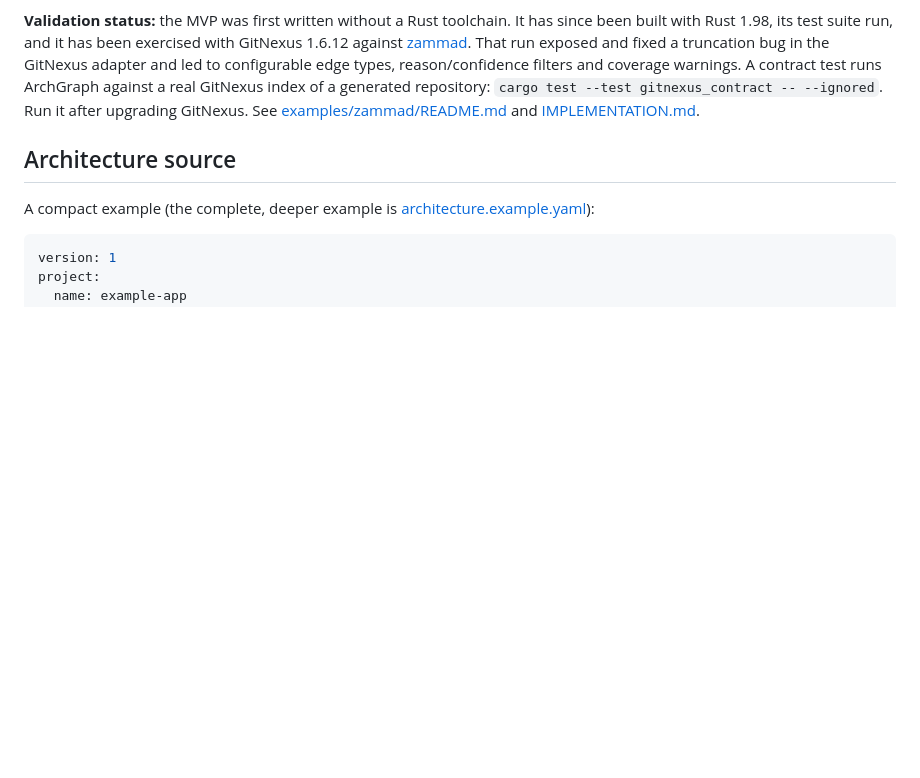
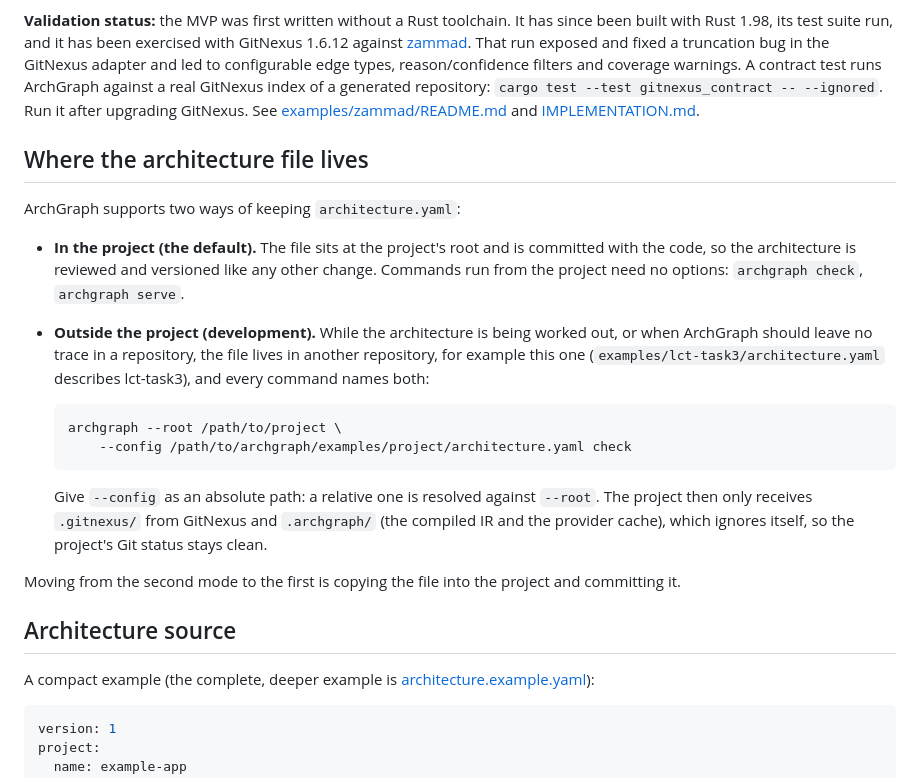
Before and after one commit to Cordip/archgraph, a Markdown page: README.md, the part around the change. Rendered like a GitHub page; blank space fills up the shorter version.

````diff
--- a/README.md
+++ b/README.md
@@ -63,6 +63,33 @@ repository: `cargo test --test gitnexus_contract -- --ignored`. Run it after
 upgrading GitNexus. See
 [examples/zammad/README.md](examples/zammad/README.md) and
 [IMPLEMENTATION.md](IMPLEMENTATION.md).
+
+## Where the architecture file lives
+
+ArchGraph supports two ways of keeping `architecture.yaml`:
+
+- **In the project (the default).** The file sits at the project's root and
+  is committed with the code, so the architecture is reviewed and versioned
+  like any other change. Commands run from the project need no options:
+  `archgraph check`, `archgraph serve`.
+- **Outside the project (development).** While the architecture is being
+  worked out, or when ArchGraph should leave no trace in a repository, the
+  file lives in another repository, for example this one
+  (`examples/lct-task3/architecture.yaml` describes lct-task3), and every
+  command names both:
+
+  ```bash
+  archgraph --root /path/to/project \
+      --config /path/to/archgraph/examples/project/architecture.yaml check
+  ```
+
+  Give `--config` as an absolute path: a relative one is resolved against
+  `--root`. The project then only receives `.gitnexus/` from GitNexus and
+  `.archgraph/` (the compiled IR and the provider cache), which ignores
+  itself, so the project's Git status stays clean.
+
+Moving from the second mode to the first is copying the file into the
+project and committing it.
 
 ## Architecture source
 
````
Also changed, not shown: docs/roadmap.md (+13 -7 lines).
